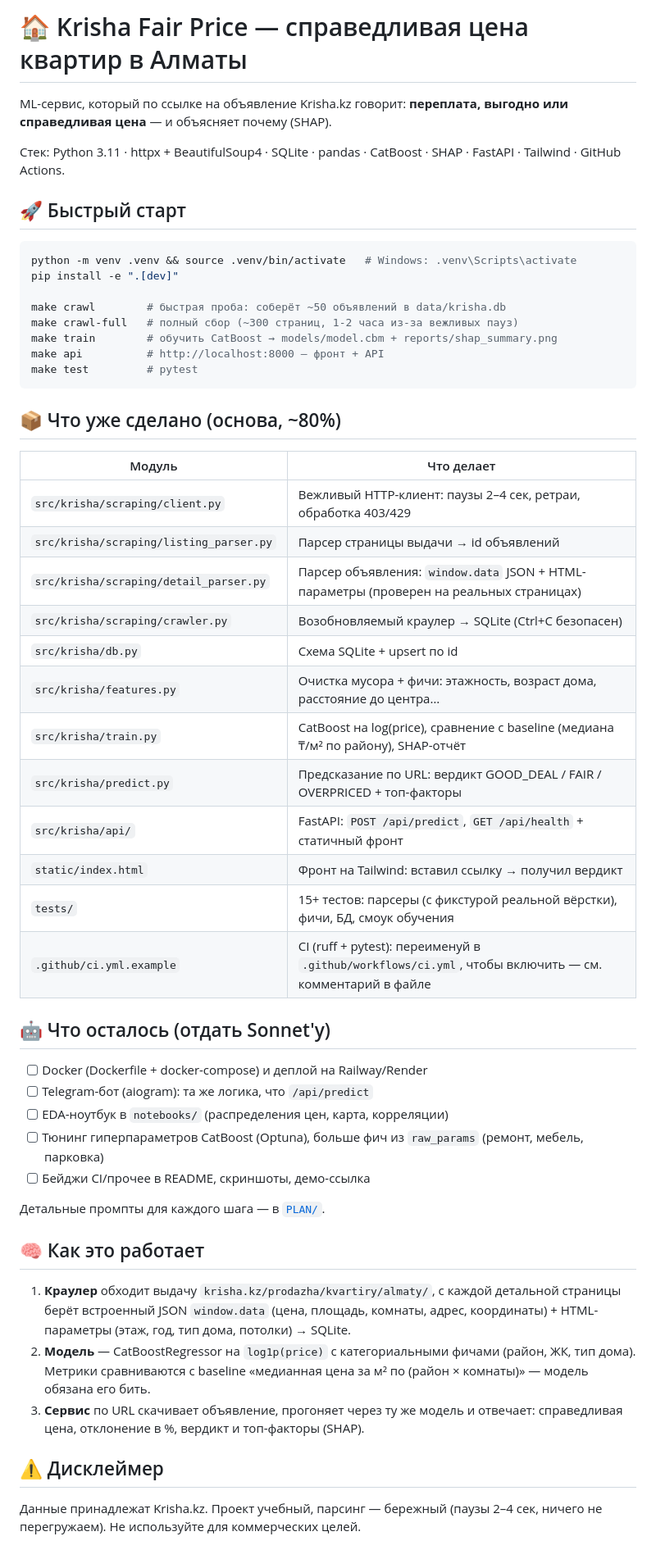
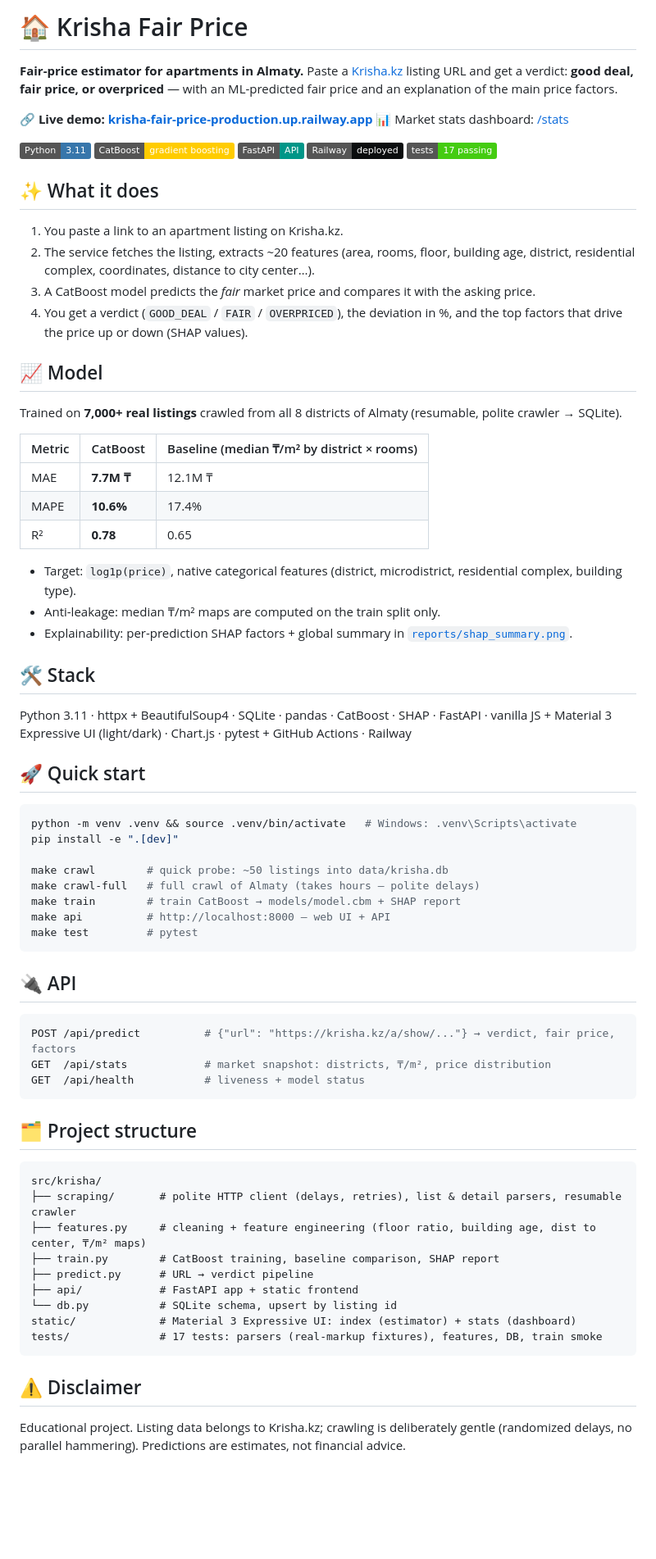
Before and after one commit to Dex719/krisha-fair-price, a Markdown page: README.md, the part around the change. Shown at 82% size. Drawn GitHub-style; badges without logos; blank space fills up the shorter version.

Commit message:
docs: README — overview, live demo link, model metrics, API reference

````diff
--- a/README.md
+++ b/README.md
@@ -1,55 +1,76 @@
-# 🏠 Krisha Fair Price — справедливая цена квартир в Алматы
+# 🏠 Krisha Fair Price
 
-ML-сервис, который по ссылке на объявление Krisha.kz говорит: **переплата, выгодно или справедливая цена** — и объясняет почему (SHAP).
+**Fair-price estimator for apartments in Almaty.** Paste a [Krisha.kz](https://krisha.kz) listing URL and get a verdict: **good deal, fair price, or overpriced** — with an ML-predicted fair price and an explanation of the main price factors.
 
-Стек: Python 3.11 · httpx + BeautifulSoup4 · SQLite · pandas · CatBoost · SHAP · FastAPI · Tailwind · GitHub Actions.
+**🔗 Live demo: [krisha-fair-price-production.up.railway.app](https://krisha-fair-price-production.up.railway.app)**
+📊 Market stats dashboard: [/stats](https://krisha-fair-price-production.up.railway.app/stats)
 
-## 🚀 Быстрый старт
+![Python](https://img.shields.io/badge/Python-3.11-3776AB?logo=python&logoColor=white)
+![CatBoost](https://img.shields.io/badge/CatBoost-gradient%20boosting-FFCC00)
+![FastAPI](https://img.shields.io/badge/FastAPI-API-009688?logo=fastapi&logoColor=white)
+![Deployed on Railway](https://img.shields.io/badge/Railway-deployed-0B0D0E?logo=railway&logoColor=white)
+![Tests](https://img.shields.io/badge/tests-17%20passing-brightgreen)
+
+## ✨ What it does
+
+1. You paste a link to an apartment listing on Krisha.kz.
+2. The service fetches the listing, extracts ~20 features (area, rooms, floor, building age, district, residential complex, coordinates, distance to city center…).
+3. A CatBoost model predicts the *fair* market price and compares it with the asking price.
+4. You get a verdict (`GOOD_DEAL` / `FAIR` / `OVERPRICED`), the deviation in %, and the top factors that drive the price up or down (SHAP values).
+
+## 📈 Model
+
+Trained on **7,000+ real listings** crawled from all 8 districts of Almaty (resumable, polite crawler → SQLite).
+
+| Metric | CatBoost | Baseline (median ₸/m² by district × rooms) |
+|---|---|---|
+| MAE | **7.7M ₸** | 12.1M ₸ |
+| MAPE | **10.6%** | 17.4% |
+| R² | **0.78** | 0.65 |
+
+- Target: `log1p(price)`, native categorical features (district, microdistrict, residential complex, building type).
+- Anti-leakage: median ₸/m² maps are computed on the train split only.
+- Explainability: per-prediction SHAP factors + global summary in [`reports/shap_summary.png`](reports/shap_summary.png).
+
+## 🛠 Stack
+
+Python 3.11 · httpx + BeautifulSoup4 · SQLite · pandas · CatBoost · SHAP · FastAPI · vanilla JS + Material 3 Expressive UI (light/dark) · Chart.js · pytest + GitHub Actions · Railway
+
+## 🚀 Quick start
 
 ```bash
 python -m venv .venv && source .venv/bin/activate   # Windows: .venv\Scripts\activate
 pip install -e ".[dev]"
 
-make crawl        # быстрая проба: соберёт ~50 объявлений в data/krisha.db
-make crawl-full   # полный сбор (~300 страниц, 1-2 часа из-за вежливых пауз)
-make train        # обучить CatBoost → models/model.cbm + reports/shap_summary.png
-make api          # http://localhost:8000 — фронт + API
+make crawl        # quick probe: ~50 listings into data/krisha.db
+make crawl-full   # full crawl of Almaty (takes hours — polite delays)
+make train        # train CatBoost → models/model.cbm + SHAP report
+make api          # http://localhost:8000 — web UI + API
 make test         # pytest
 ```
 
-## 📦 Что уже сделано (основа, ~80%)
+## 🔌 API
 
-| Модуль | Что делает |
-|---|---|
-| `src/krisha/scraping/client.py` | Вежливый HTTP-клиент: паузы 2–4 сек, ретраи, обработка 403/429 |
-| `src/krisha/scraping/listing_parser.py` | Парсер страницы выдачи → id объявлений |
-| `src/krisha/scraping/detail_parser.py` | Парсер объявления: `window.data` JSON + HTML-параметры (проверен на реальных страницах) |
-| `src/krisha/scraping/crawler.py` | Возобновляемый краулер → SQLite (Ctrl+C безопасен) |
-| `src/krisha/db.py` | Схема SQLite + upsert по id |
-| `src/krisha/features.py` | Очистка мусора + фичи: этажность, возраст дома, расстояние до центра… |
-| `src/krisha/train.py` | CatBoost на log(price), сравнение с baseline (медиана ₸/м² по району), SHAP-отчёт |
-| `src/krisha/predict.py` | Предсказание по URL: вердикт GOOD_DEAL / FAIR / OVERPRICED + топ-факторы |
-| `src/krisha/api/` | FastAPI: `POST /api/predict`, `GET /api/health` + статичный фронт |
-| `static/index.html` | Фронт на Tailwind: вставил ссылку → получил вердикт |
-| `tests/` | 15+ тестов: парсеры (с фикстурой реальной вёрстки), фичи, БД, смоук обучения |
-| `.github/ci.yml.example` | CI (ruff + pytest): переименуй в `.github/workflows/ci.yml`, чтобы включить — см. комментарий в файле |
+```bash
+POST /api/predict          # {"url": "https://krisha.kz/a/show/..."} → verdict, fair price, factors
+GET  /api/stats            # market snapshot: districts, ₸/m², price distribution
+GET  /api/health           # liveness + model status
+```
 
-## 🤖 Что осталось (отдать Sonnet'у)
+## 🗂 Project structure
 
-- [ ] Docker (Dockerfile + docker-compose) и деплой на Railway/Render
-- [ ] Telegram-бот (aiogram): та же логика, что `/api/predict`
-- [ ] EDA-ноутбук в `notebooks/` (распределения цен, карта, корреляции)
-- [ ] Тюнинг гиперпараметров CatBoost (Optuna), больше фич из `raw_params` (ремонт, мебель, парковка)
-- [ ] Бейджи CI/прочее в README, скриншоты, демо-ссылка
+```
+src/krisha/
+├── scraping/       # polite HTTP client (delays, retries), list & detail parsers, resumable crawler
+├── features.py     # cleaning + feature engineering (floor ratio, building age, dist to center, ₸/m² maps)
+├── train.py        # CatBoost training, baseline comparison, SHAP report
+├── predict.py      # URL → verdict pipeline
+├── api/            # FastAPI app + static frontend
+└── db.py           # SQLite schema, upsert by listing id
+static/             # Material 3 Expressive UI: index (estimator) + stats (dashboard)
+tests/              # 17 tests: parsers (real-markup fixtures), features, DB, train smoke
+```
 
-Детальные промпты для каждого шага — в [`PLAN/`](PLAN/README.md).
+## ⚠️ Disclaimer
 
-## 🧠 Как это работает
-
-1. **Краулер** обходит выдачу `krisha.kz/prodazha/kvartiry/almaty/`, c каждой детальной страницы берёт встроенный JSON `window.data` (цена, площадь, комнаты, адрес, координаты) + HTML-параметры (этаж, год, тип дома, потолки) → SQLite.
-2. **Модель** — CatBoostRegressor на `log1p(price)` с категориальными фичами (район, ЖК, тип дома). Метрики сравниваются с baseline «медианная цена за м² по (район × комнаты)» — модель обязана его бить.
-3. **Сервис** по URL скачивает объявление, прогоняет через ту же модель и отвечает: справедливая цена, отклонение в %, вердикт и топ-факторы (SHAP).
-
-## ⚠️ Дисклеймер
-
-Данные принадлежат Krisha.kz. Проект учебный, парсинг — бережный (паузы 2–4 сек, ничего не перегружаем). Не используйте для коммерческих целей.
+Educational project. Listing data belongs to Krisha.kz; crawling is deliberately gentle (randomized delays, no parallel hammering). Predictions are estimates, not financial advice.
````
